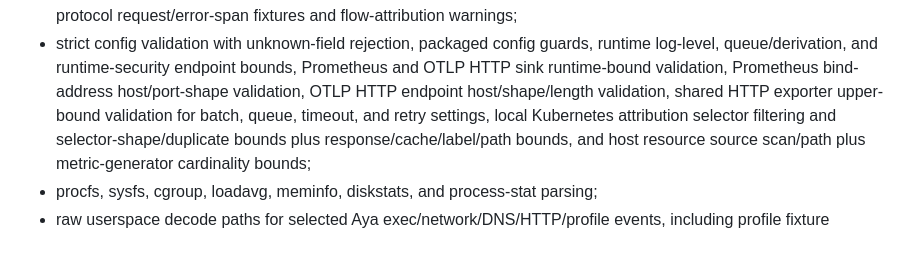
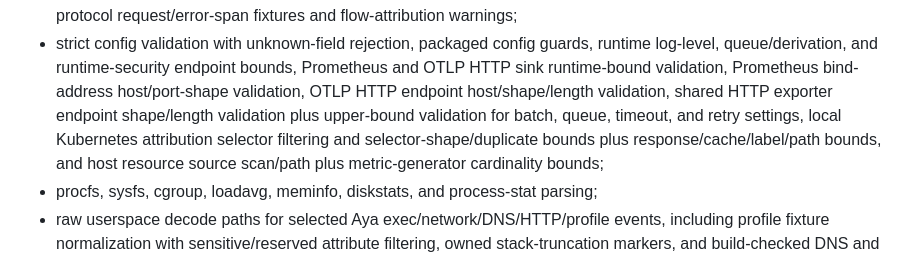
Before and after one commit to guaracloud/e-navigator, a Markdown page: documentation/proof-report.md, the part around the change. Rendered like a GitHub page.

Commit message:
docs: note http exporter endpoint validation

```diff
--- a/documentation/proof-report.md
+++ b/documentation/proof-report.md
@@ -45,8 +45,9 @@ or chart rendering:
   runtime log-level, queue/derivation, and runtime-security endpoint bounds,
   Prometheus and OTLP HTTP sink runtime-bound validation, Prometheus bind-address
   host/port-shape validation, OTLP HTTP endpoint host/shape/length validation,
-  shared HTTP exporter upper-bound validation for batch, queue, timeout, and
-  retry settings, local Kubernetes attribution selector filtering and
+  shared HTTP exporter endpoint shape/length validation plus upper-bound
+  validation for batch, queue, timeout, and retry settings, local Kubernetes
+  attribution selector filtering and
   selector-shape/duplicate bounds plus response/cache/label/path bounds, and
   host resource source scan/path plus metric-generator cardinality bounds;
 - procfs, sysfs, cgroup, loadavg, meminfo, diskstats, and process-stat parsing;
```
